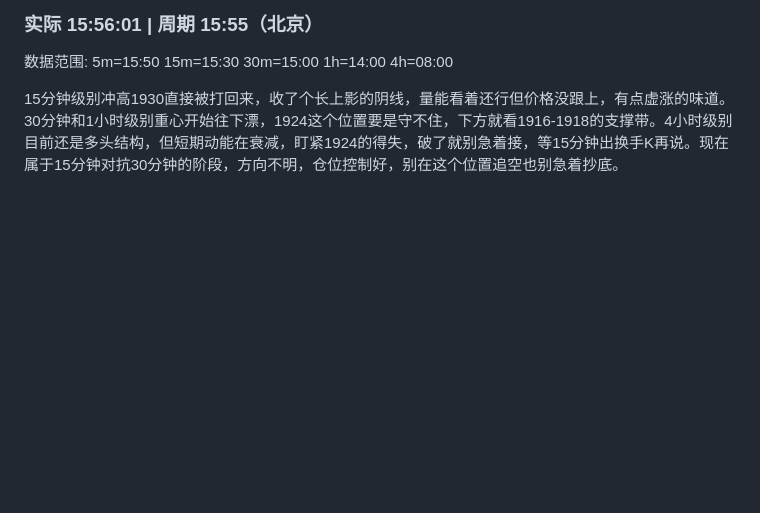
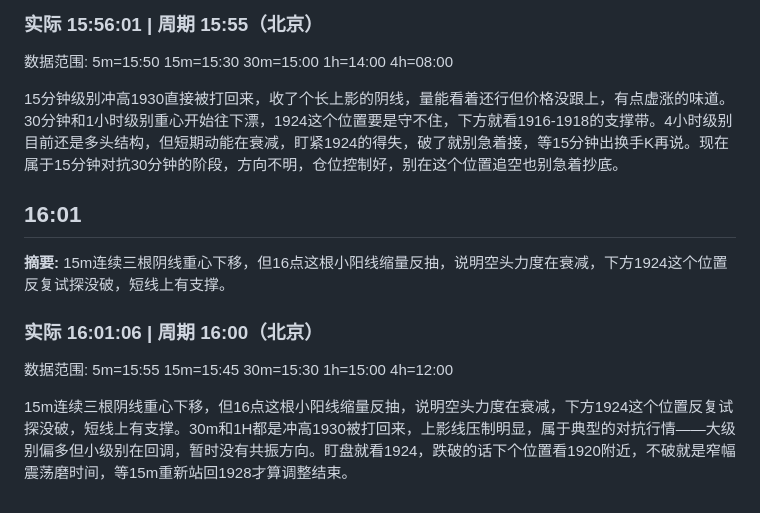
Before and after one commit to feezzz/doge_eth_opinion, a Markdown page: analysis/2026-08-10.md, the part around the change. GitHub-like rendering; blank space fills up the shorter version.

Commit message:
2026-08-10 狗哥分析

```diff
--- a/analysis/2026-08-10.md
+++ b/analysis/2026-08-10.md
@@ -1470,3 +1470,13 @@
 数据范围: 5m=15:50 15m=15:30 30m=15:00 1h=14:00 4h=08:00
 
 15分钟级别冲高1930直接被打回来，收了个长上影的阴线，量能看着还行但价格没跟上，有点虚涨的味道。30分钟和1小时级别重心开始往下漂，1924这个位置要是守不住，下方就看1916-1918的支撑带。4小时级别目前还是多头结构，但短期动能在衰减，盯紧1924的得失，破了就别急着接，等15分钟出换手K再说。现在属于15分钟对抗30分钟的阶段，方向不明，仓位控制好，别在这个位置追空也别急着抄底。
+
+## 16:01
+
+**摘要:** 15m连续三根阴线重心下移，但16点这根小阳线缩量反抽，说明空头力度在衰减，下方1924这个位置反复试探没破，短线上有支撑。
+
+### 实际 16:01:06 | 周期 16:00（北京）
+
+数据范围: 5m=15:55 15m=15:45 30m=15:30 1h=15:00 4h=12:00
+
+15m连续三根阴线重心下移，但16点这根小阳线缩量反抽，说明空头力度在衰减，下方1924这个位置反复试探没破，短线上有支撑。30m和1H都是冲高1930被打回来，上影线压制明显，属于典型的对抗行情——大级别偏多但小级别在回调，暂时没有共振方向。盯盘就看1924，跌破的话下个位置看1920附近，不破就是窄幅震荡磨时间，等15m重新站回1928才算调整结束。
```
